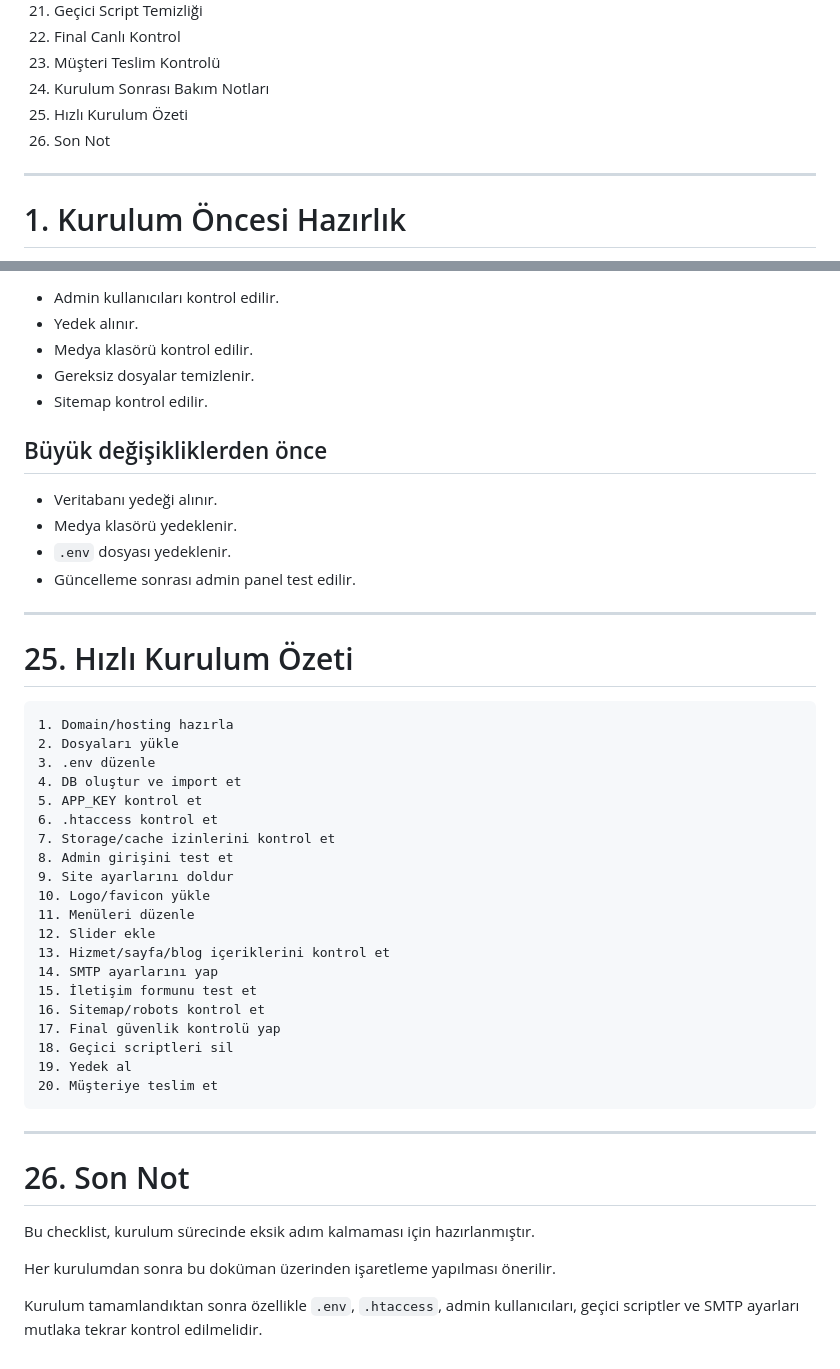
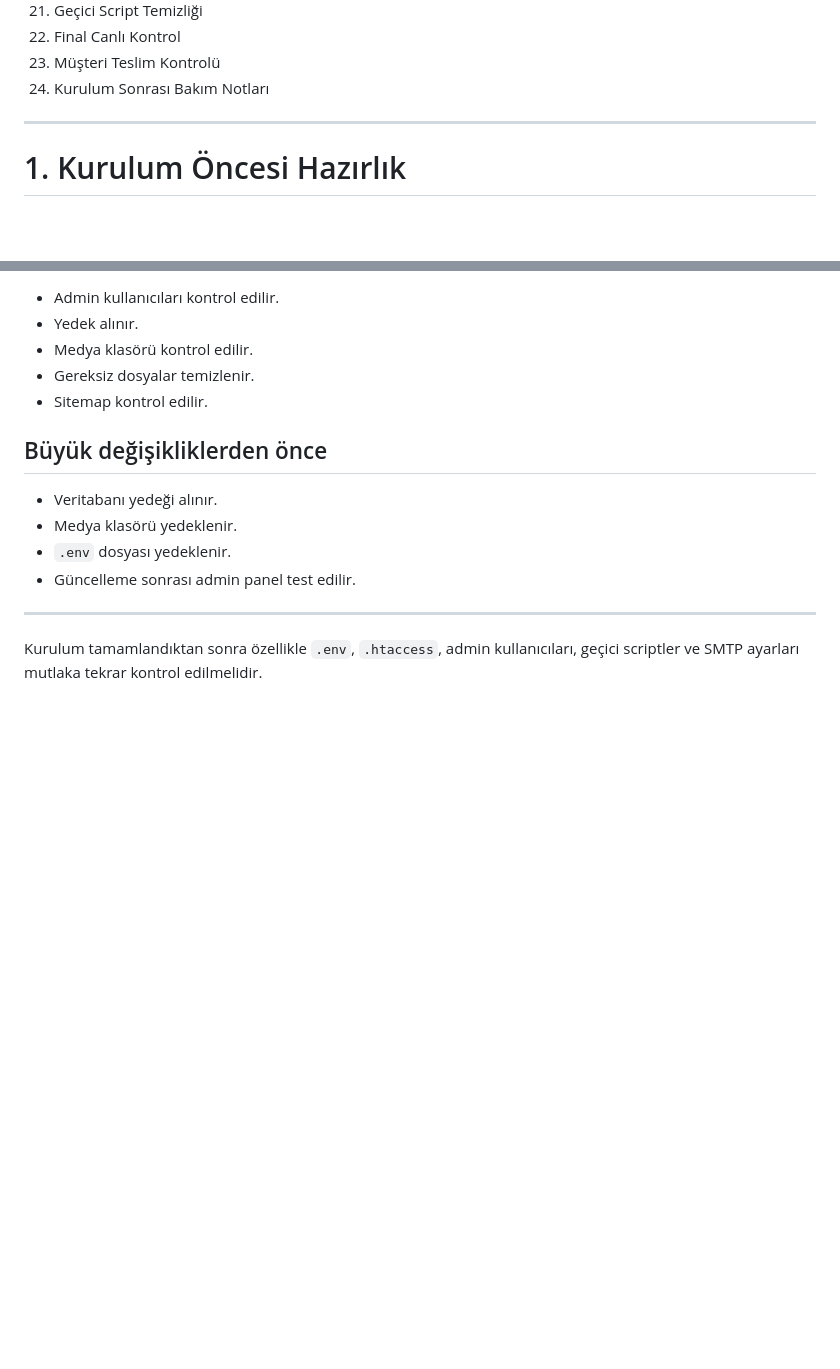
Before and after one commit to erkanbuyukbayraktaroglu/itcraft-cms, a Markdown page: README.md, 2 parts joined by grey strips. GitHub-like rendering; blank space fills up the shorter version.

````diff
--- a/README.md
+++ b/README.md
@@ -32,8 +32,6 @@ Amaç; her kurulumda aynı standartla ilerlemek, eksik ayar bırakmamak ve canl
 22. Final Canlı Kontrol
 23. Müşteri Teslim Kontrolü
 24. Kurulum Sonrası Bakım Notları
-25. Hızlı Kurulum Özeti
-26. Son Not
 
 ---
 
@@ -694,38 +692,5 @@ Kurulumdan sonra aşağıdaki periyodik kontroller önerilir.
 
 ---
 
-# 25. Hızlı Kurulum Özeti
-
-
-```text
-1. Domain/hosting hazırla
-2. Dosyaları yükle
-3. .env düzenle
-4. DB oluştur ve import et
-5. APP_KEY kontrol et
-6. .htaccess kontrol et
-7. Storage/cache izinlerini kontrol et
-8. Admin girişini test et
-9. Site ayarlarını doldur
-10. Logo/favicon yükle
-11. Menüleri düzenle
-12. Slider ekle
-13. Hizmet/sayfa/blog içeriklerini kontrol et
-14. SMTP ayarlarını yap
-15. İletişim formunu test et
-16. Sitemap/robots kontrol et
-17. Final güvenlik kontrolü yap
-18. Geçici scriptleri sil
-19. Yedek al
-20. Müşteriye teslim et
-```
-
----
-
-# 26. Son Not
-
-Bu checklist, kurulum sürecinde eksik adım kalmaması için hazırlanmıştır.
-
-Her kurulumdan sonra bu doküman üzerinden işaretleme yapılması önerilir.
 
 Kurulum tamamlandıktan sonra özellikle `.env`, `.htaccess`, admin kullanıcıları, geçici scriptler ve SMTP ayarları mutlaka tekrar kontrol edilmelidir.
````
